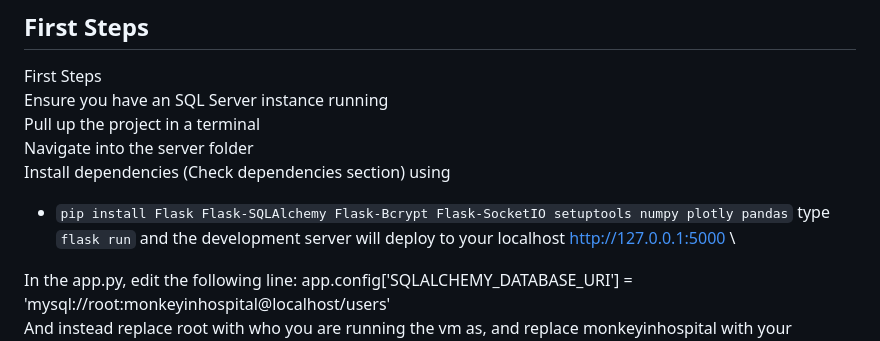
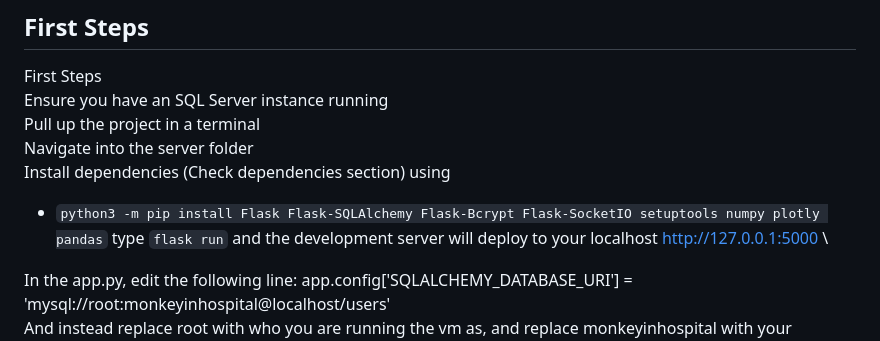
Before and after one commit to OriAdkins/MacroMinder, a Markdown page: README.md, the part around the change. Rendered like a GitHub page.

Commit message:
Dependency update

````diff
--- a/README.md
+++ b/README.md
@@ -68,7 +68,7 @@ First Steps\
   Pull up the project in a terminal\
   Navigate into the server folder\
   Install dependencies (Check dependencies section) using
-  - ```pip install Flask Flask-SQLAlchemy Flask-Bcrypt Flask-SocketIO setuptools numpy plotly pandas```
+  - ```python3 -m pip install Flask Flask-SQLAlchemy Flask-Bcrypt Flask-SocketIO setuptools numpy plotly pandas```
   type ```flask run``` and the development server will deploy to your localhost http://127.0.0.1:5000 \
 
   In the app.py, edit the following line: app.config['SQLALCHEMY_DATABASE_URI'] = 'mysql://root:monkeyinhospital@localhost/users' \
````
